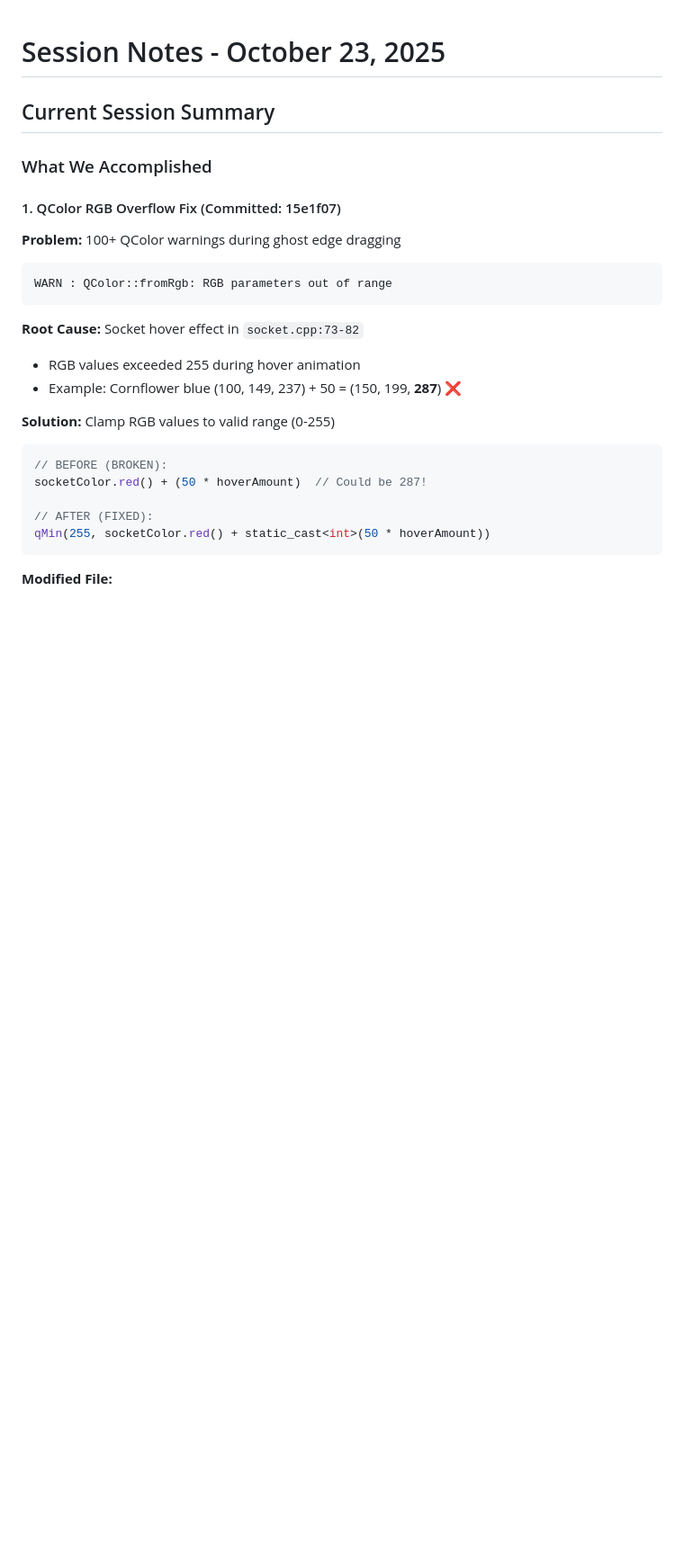
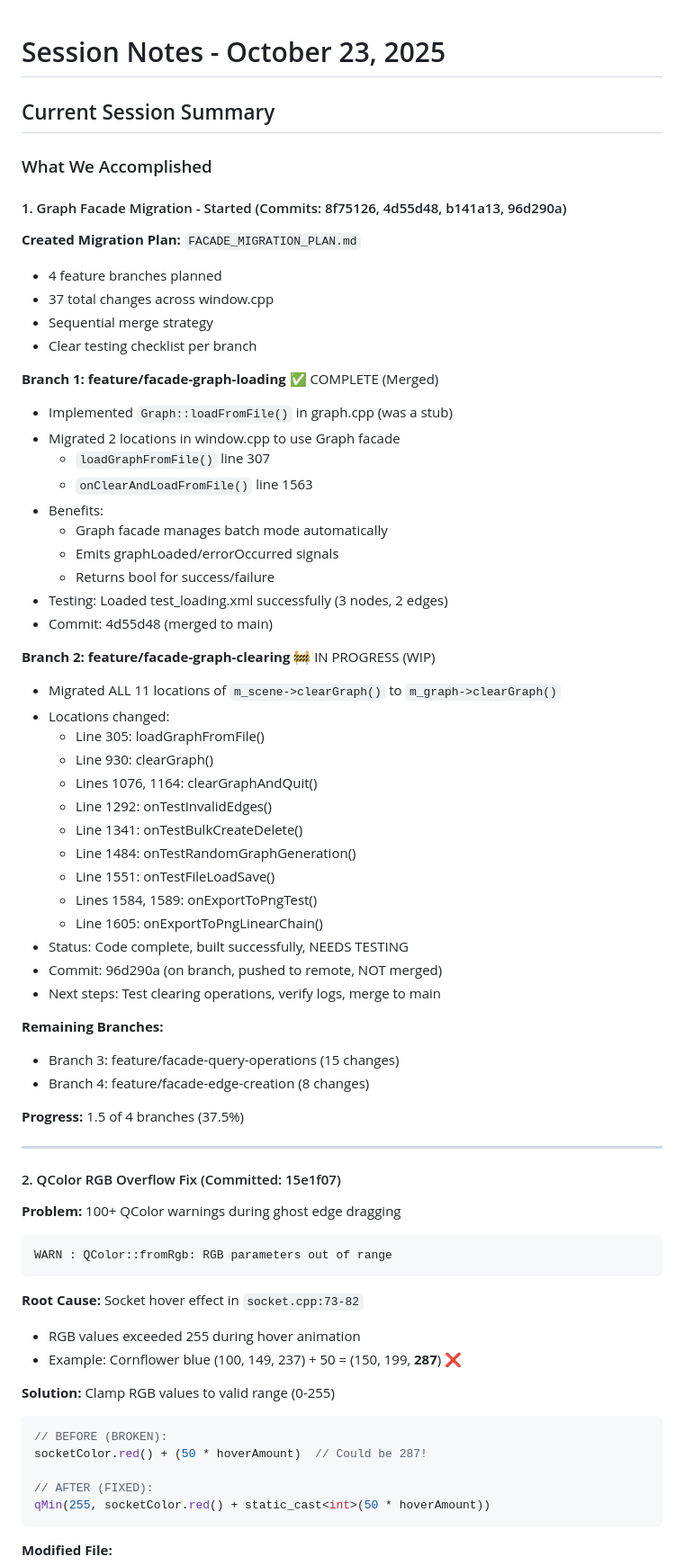
Before and after one commit to black13/cmake-qt5-socket-connector-small, a Markdown page: SESSION_NOTES.md, the part around the change. Shown at 90% size. Rendered like a GitHub page; blank space fills up the shorter version.

Commit message:
docs: update session notes for facade migration progress
Document today's facade migration work:
- Created FACADE_MIGRATION_PLAN.md (4 branches, 37 changes)
- Branch 1 (graph loading): COMPLETE ✅ merged to main
- Branch 2 (graph clearing): WIP 🚧 11 locations migrated
  - Code complete, built, on branch feature/facade-graph-clearing
  - Needs: Testing and merge

Progress: 1.5 of 4 branches (37.5%)

🤖 Generated with [Claude Code](https://claude.com/claude-code)

Co-Authored-By: Claude <noreply@anthropic.com>

````diff
--- a/SESSION_NOTES.md
+++ b/SESSION_NOTES.md
@@ -4,7 +4,51 @@
 
 ### What We Accomplished
 
-#### 1. QColor RGB Overflow Fix (Committed: 15e1f07)
+#### 1. Graph Facade Migration - Started (Commits: 8f75126, 4d55d48, b141a13, 96d290a)
+
+**Created Migration Plan:** `FACADE_MIGRATION_PLAN.md`
+- 4 feature branches planned
+- 37 total changes across window.cpp
+- Sequential merge strategy
+- Clear testing checklist per branch
+
+**Branch 1: feature/facade-graph-loading** ✅ COMPLETE (Merged)
+- Implemented `Graph::loadFromFile()` in graph.cpp (was a stub)
+- Migrated 2 locations in window.cpp to use Graph facade
+  - `loadGraphFromFile()` line 307
+  - `onClearAndLoadFromFile()` line 1563
+- Benefits:
+  - Graph facade manages batch mode automatically
+  - Emits graphLoaded/errorOccurred signals
+  - Returns bool for success/failure
+- Testing: Loaded test_loading.xml successfully (3 nodes, 2 edges)
+- Commit: 4d55d48 (merged to main)
+
+**Branch 2: feature/facade-graph-clearing** 🚧 IN PROGRESS (WIP)
+- Migrated ALL 11 locations of `m_scene->clearGraph()` to `m_graph->clearGraph()`
+- Locations changed:
+  - Line 305: loadGraphFromFile()
+  - Line 930: clearGraph()
+  - Lines 1076, 1164: clearGraphAndQuit()
+  - Line 1292: onTestInvalidEdges()
+  - Line 1341: onTestBulkCreateDelete()
+  - Line 1484: onTestRandomGraphGeneration()
+  - Line 1551: onTestFileLoadSave()
+  - Lines 1584, 1589: onExportToPngTest()
+  - Line 1605: onExportToPngLinearChain()
+- Status: Code complete, built successfully, NEEDS TESTING
+- Commit: 96d290a (on branch, pushed to remote, NOT merged)
+- Next steps: Test clearing operations, verify logs, merge to main
+
+**Remaining Branches:**
+- Branch 3: feature/facade-query-operations (15 changes)
+- Branch 4: feature/facade-edge-creation (8 changes)
+
+**Progress:** 1.5 of 4 branches (37.5%)
+
+---
+
+#### 2. QColor RGB Overflow Fix (Committed: 15e1f07)
 
 **Problem:** 100+ QColor warnings during ghost edge dragging
 ```
````
